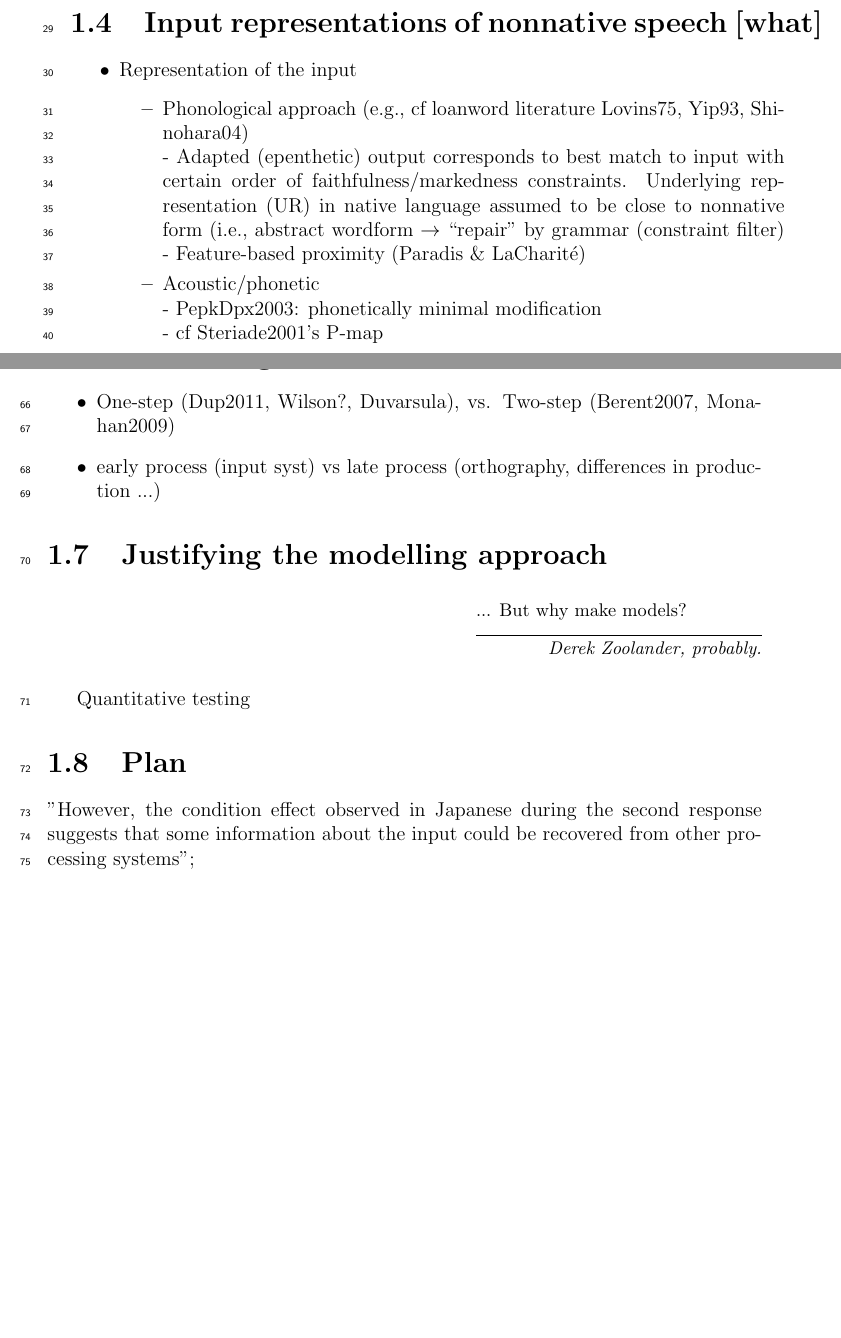
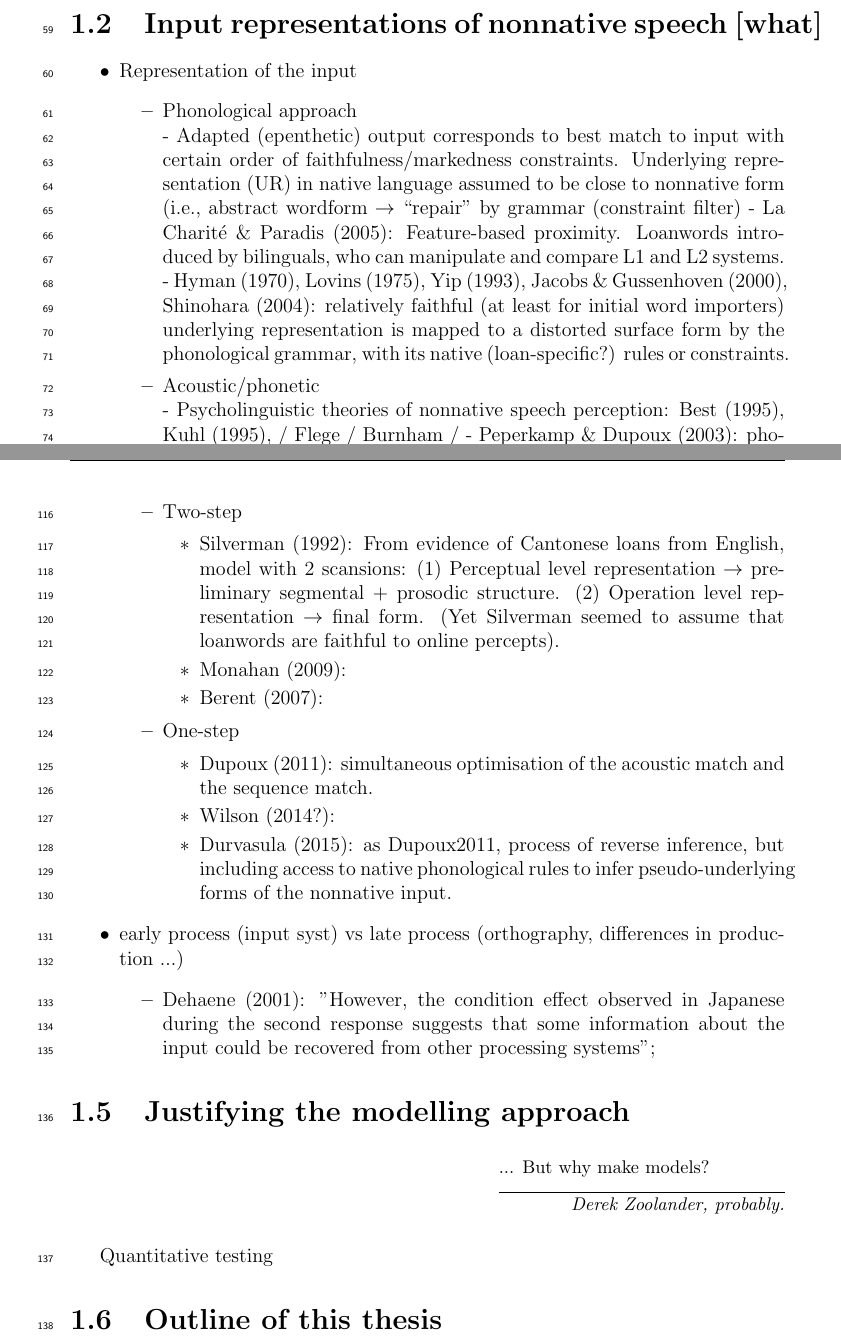
Before and after one commit to agr-ita/epen-thesis, a LaTeX thesis (main.tex, which reads chapters/chapter01-intro.tex): two parts of pages 10 and 11 of 109 before the commit and two parts of pages 10 and 12 of 110 after it, joined at a grey line, cut so that both start at the same text, the shorter picture padded with empty space. Compiled offline with pdfLaTeX.

Commit message:
Intro 1.0

```diff
--- a/chapters/chapter01-intro.tex
+++ b/chapters/chapter01-intro.tex
@@ -36,11 +39,13 @@
 \begin{itemize}
 \item Representation of the input
   \begin{itemize}
-  \item Phonological approach (e.g., cf loanword literature Lovins75, Yip93, Shinohara04) \\
+  \item Phonological approach \\
     - Adapted (epenthetic) output corresponds to best match to input with certain order of faithfulness/markedness constraints. Underlying representation (UR) in native language assumed to be close to nonnative form (i.e., abstract wordform $\rightarrow$ ``repair'' by grammar (constraint filter)
-    - Feature-based proximity (Paradis \& LaCharité)
-
+    - La Charité \& Paradis (2005): Feature-based proximity. Loanwords introduced by bilinguals, who can manipulate and compare L1 and L2 systems. \\
+    - Hyman (1970), Lovins (1975), Yip (1993), Jacobs \& Gussenhoven (2000), Shinohara (2004): relatively faithful (at least for initial word importers) underlying representation is mapped to a distorted surface form by the phonological grammar, with its native (loan-specific?) rules or constraints.
   \item Acoustic/phonetic \\
-    - PepkDpx2003: phonetically minimal modification \\
-    - cf Steriade2001's P-map
+    - Psycholinguistic theories of nonnative speech perception: Best (1995), Kuhl (1995), / Flege / Burnham /
+    - Peperkamp \& Dupoux (2003): phonetically minimal modification mapping by phonetic decoding module, and underlying representation is derived from percept by the phonological decoding module (i.e., it's unfaithful to nonnative UR). The phonetic decoding module takes into account segmental, suprasegmental, and syllabic inventory $\rightarrow$ find phonetically minimal modification \\
+    - Steriade (2001): P-map
+  \item Shin \& Iverson (2011): correlation between \%epenth and vowel discrimination.
   \item Articulatory \\
@@ -68,14 +75,29 @@
 
 \section{Processing workflow}
 \begin{itemize}
-    \item One-step (Dup2011, Wilson?, Duvarsula), vs. Two-step (Berent2007, Monahan2009)
-    \item early process (input syst) vs late process (orthography, differences in production ...)
-    \end{itemize}
+\item One-step vs. Two-step
+  \begin{itemize}
+  \item Two-step
+      \begin{itemize}
+        \item Silverman (1992): From evidence of Cantonese loans from English, model with 2 scansions: (1) Perceptual level representation $\rightarrow$ preliminary segmental + prosodic structure. (2) Operation level representation $\rightarrow$ final form. (Yet Silverman seemed to assume that loanwords are faithful to online percepts).
+        \item Monahan (2009):
+        \item Berent (2007):
+      \end{itemize}
+  \item One-step
+      \begin{itemize}
+         \item Dupoux (2011): simultaneous optimisation of the acoustic match and the sequence match.
+         \item Wilson (2014?):
+         \item Durvasula (2015): as Dupoux2011, process of reverse inference, but including access to native phonological rules to infer pseudo-underlying forms of the nonnative input.
+      \end{itemize}
+  \end{itemize}
+\item early process (input syst) vs late process (orthography, differences in production ...)
+  \begin{itemize}
+     \item Dehaene (2001): "However, the condition effect observed in Japanese during the second response suggests that some information about the input could be recovered from other processing systems";
+  \end{itemize}
+\end{itemize}
 
 \section{Justifying the modelling approach}
 \epigraph{... But why make models?}{\textit{Derek Zoolander, probably.}}
 Quantitative testing $~$
 
-\section{Plan}
-
-"However, the condition effect observed in Japanese during the second response suggests that some information about the input could be recovered from other processing systems";
+\section{Outline of this thesis}
```
Also changed, not shown: main.pdf, chapters/chapter01-intro.tex (57 more changed lines), 4 other files.
